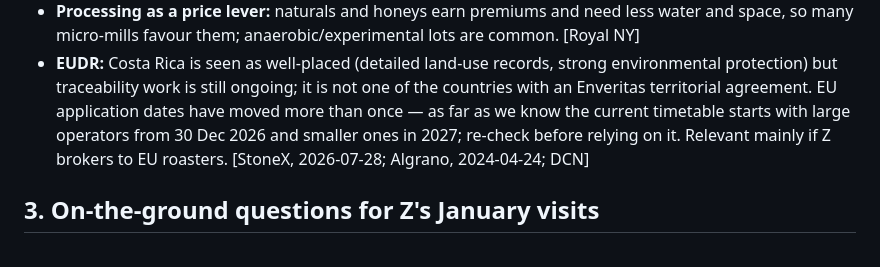
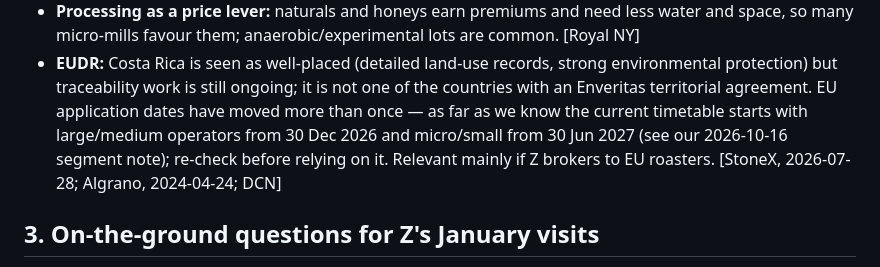
Before and after one commit to zack-hum/coffee-intelligence-v1.1, a Markdown page: agent/research/2026-10-17-costa-rica-sourcing-specifics.md, the part around the change. GitHub-like rendering.

Commit message:
docs: align EUDR dates with earlier research note
Co-Authored-By: Claude Opus 5.5 <noreply@anthropic.com>
Claude-Session: https://claude.ai/code/session_01LTGtmtwCXBLhZvirYx36Ka

```diff
--- a/agent/research/2026-10-17-costa-rica-sourcing-specifics.md
+++ b/agent/research/2026-10-17-costa-rica-sourcing-specifics.md
@@ -54,7 +54,7 @@ a producer share of ~74% of export value before the mill's and exporter's costs.
 - **EUDR:** Costa Rica is seen as well-placed (detailed land-use records, strong environmental
   protection) but traceability work is still ongoing; it is not one of the countries with an
   Enveritas territorial agreement. EU application dates have moved more than once — as far as we
-  know the current timetable starts with large operators from 30 Dec 2026 and smaller ones in 2027;
+  know the current timetable starts with large/medium operators from 30 Dec 2026 and micro/small from 30 Jun 2027 (see our 2026-10-16 segment note);
   re-check before relying on it. Relevant mainly if Z brokers to EU roasters. [StoneX, 2026-07-28;
   Algrano, 2024-04-24; DCN]
 
```
